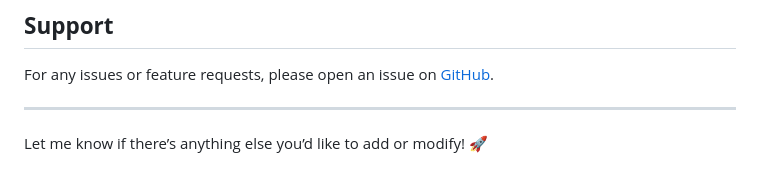
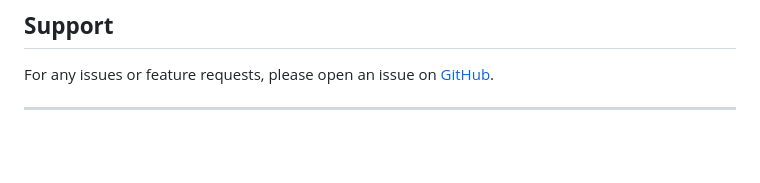
Before and after one commit to Souvik-Pramanik/Ani-Weather-App, a Markdown page: README.md, the part around the change. Drawn GitHub-style; blank space fills up the shorter version.

```diff
--- a/README.md
+++ b/README.md
@@ -217,5 +217,3 @@ This project is licensed under the [MIT License](LICENSE).
 For any issues or feature requests, please open an issue on [GitHub](https://github.com/your-username/ani-weather-app/issues).
 
 ---
-
-Let me know if there’s anything else you’d like to add or modify! 🚀
```
